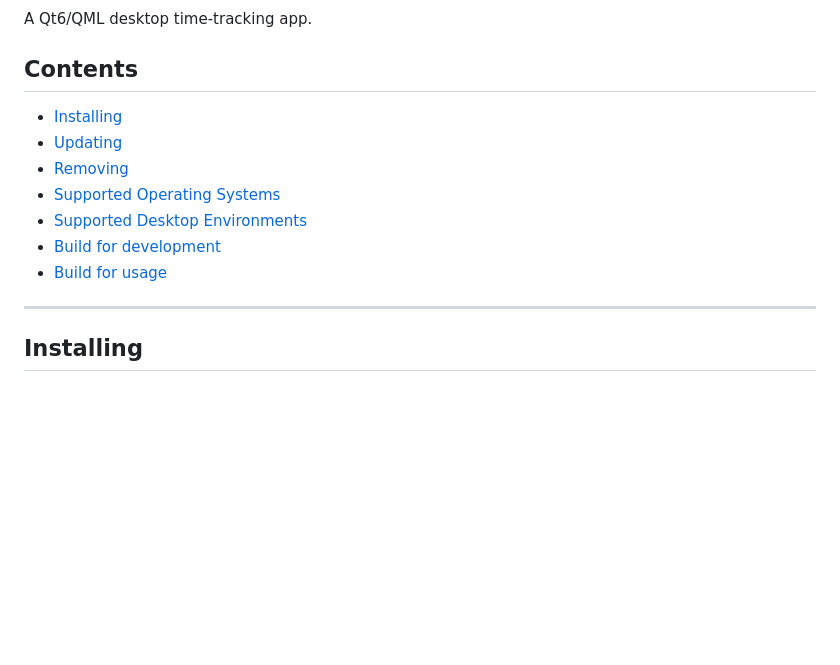
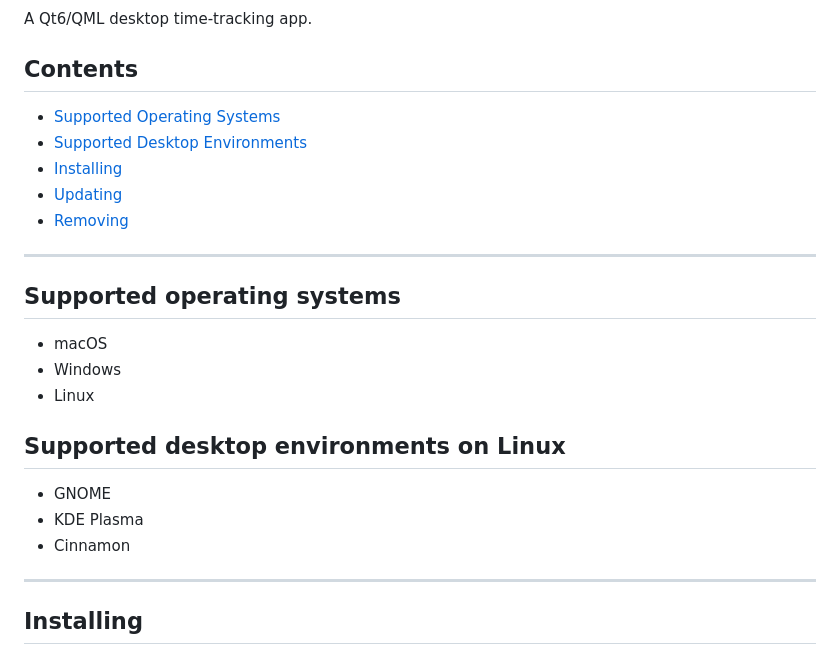
Before and after one commit to filesfm/WorkTime, a Markdown page: README.md, the part around one of its changes. Drawn GitHub-style; blank space fills up the shorter version.

```diff
--- a/README.md
+++ b/README.md
@@ -18,13 +18,25 @@ A Qt6/QML desktop time-tracking app.
 
 ## Contents
 
+- [Supported Operating Systems](#supported-operating-systems)
+- [Supported Desktop Environments](#supported-desktop-environments-on-linux)
 - [Installing](#installing)
 - [Updating](#updating)
 - [Removing](#removing)
-- [Supported Operating Systems](#supported-operating-systems)
-- [Supported Desktop Environments](#supported-desktop-environments)
-- [Build for development](#build-for-development)
-- [Build for usage](#build-for-usage)
+
+---
+
+## Supported operating systems
+
+- macOS
+- Windows
+- Linux
+
+## Supported desktop environments on Linux
+
+- GNOME
+- KDE Plasma
+- Cinnamon
 
 ---
 
```
Also changed, not shown: other parts of README.md (+0 -77 lines).
